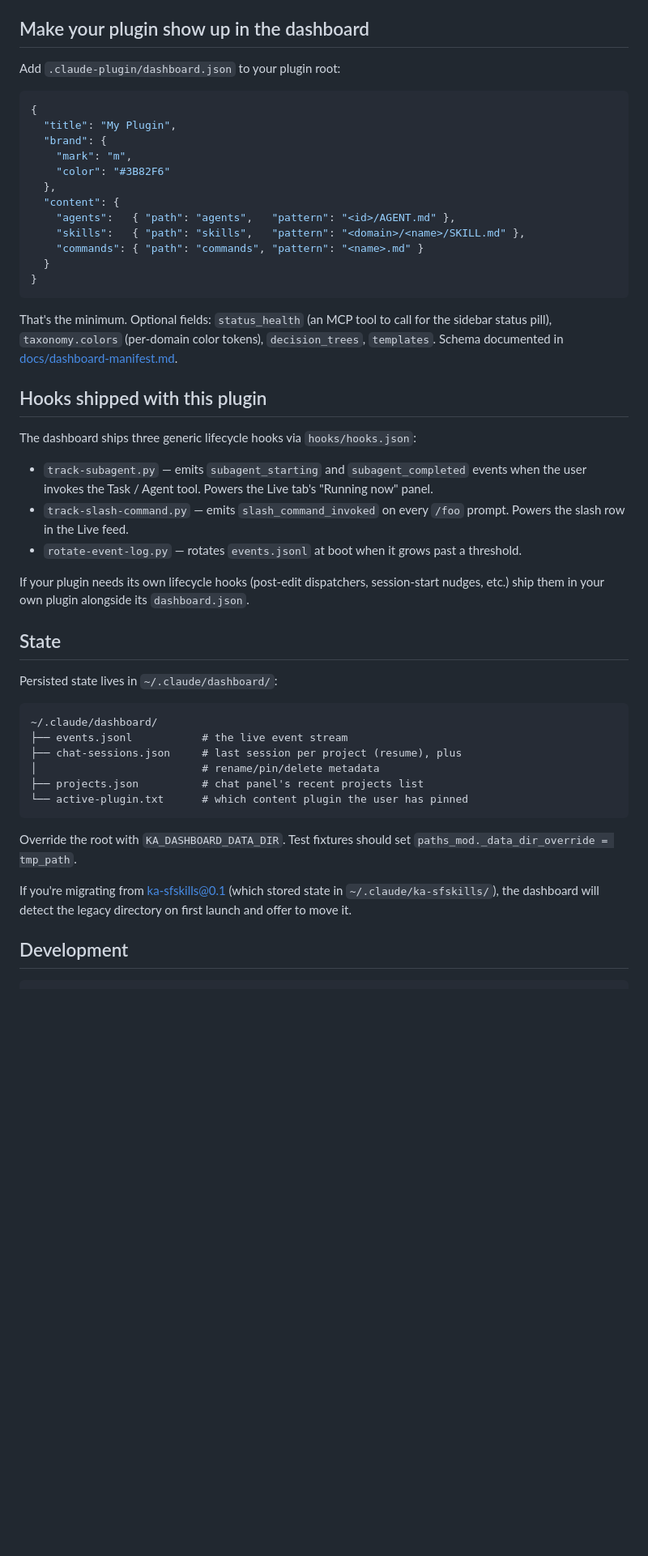
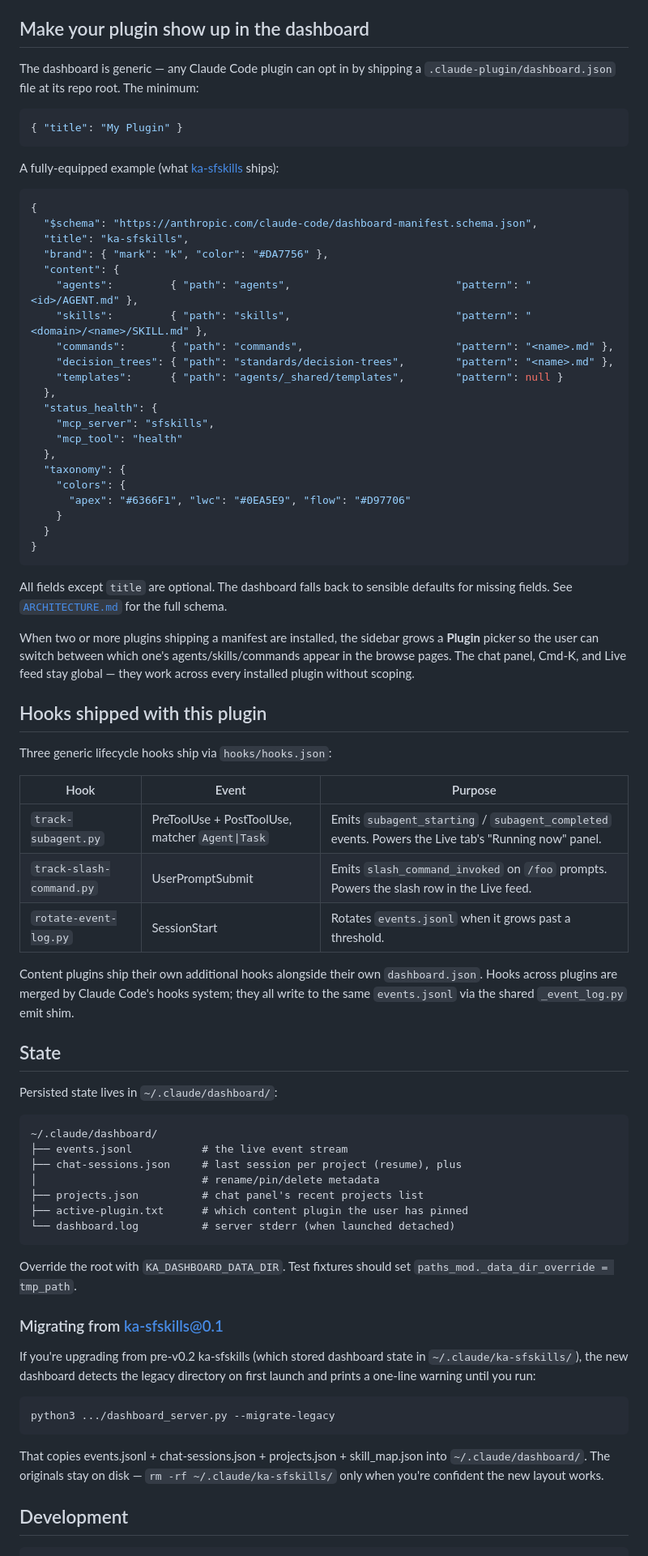
Before and after one commit to bkkelley/claude-code-dashboard, a Markdown page: README.md, the part around one of its changes. Shown at 81% size. GitHub-like rendering; blank space fills up the shorter version.

````diff
--- a/README.md
+++ b/README.md
@@ -52,44 +99,66 @@ agents, skills, commands).
 
 ## Make your plugin show up in the dashboard
 
-Add `.claude-plugin/dashboard.json` to your plugin root:
+The dashboard is generic — any Claude Code plugin can opt in by
+shipping a `.claude-plugin/dashboard.json` file at its repo root.
+The minimum:
+
+```json
+{ "title": "My Plugin" }
+```
+
+A fully-equipped example (what
+[ka-sfskills](https://github.com/bkkelley/ka-sfskills) ships):
 
 ```json
 {
-  "title": "My Plugin",
-  "brand": {
-    "mark": "m",
-    "color": "#3B82F6"
+  "$schema": "https://anthropic.com/claude-code/dashboard-manifest.schema.json",
+  "title": "ka-sfskills",
+  "brand": { "mark": "k", "color": "#DA7756" },
+  "content": {
+    "agents":         { "path": "agents",                          "pattern": "<id>/AGENT.md" },
+    "skills":         { "path": "skills",                          "pattern": "<domain>/<name>/SKILL.md" },
+    "commands":       { "path": "commands",                        "pattern": "<name>.md" },
+    "decision_trees": { "path": "standards/decision-trees",        "pattern": "<name>.md" },
+    "templates":      { "path": "agents/_shared/templates",        "pattern": null }
   },
-  "content": {
-    "agents":   { "path": "agents",   "pattern": "<id>/AGENT.md" },
-    "skills":   { "path": "skills",   "pattern": "<domain>/<name>/SKILL.md" },
-    "commands": { "path": "commands", "pattern": "<name>.md" }
+  "status_health": {
+    "mcp_server": "sfskills",
+    "mcp_tool": "health"
+  },
+  "taxonomy": {
+    "colors": {
+      "apex": "#6366F1", "lwc": "#0EA5E9", "flow": "#D97706"
+    }
   }
 }
 ```
 
-That's the minimum. Optional fields: `status_health` (an MCP tool to
-call for the sidebar status pill), `taxonomy.colors` (per-domain color
-tokens), `decision_trees`, `templates`. Schema documented in
-[docs/dashboard-manifest.md](docs/dashboard-manifest.md).
+All fields except `title` are optional. The dashboard falls back to
+sensible defaults for missing fields. See
+[`ARCHITECTURE.md`](./ARCHITECTURE.md#contract-how-a-plugin-opts-in)
+for the full schema.
+
+When two or more plugins shipping a manifest are installed, the
+sidebar grows a **Plugin** picker so the user can switch between
+which one's agents/skills/commands appear in the browse pages. The
+chat panel, Cmd-K, and Live feed stay global — they work across every
+installed plugin without scoping.
 
 ## Hooks shipped with this plugin
 
-The dashboard ships three generic lifecycle hooks via
-`hooks/hooks.json`:
+Three generic lifecycle hooks ship via `hooks/hooks.json`:
 
-- `track-subagent.py` — emits `subagent_starting` and
-  `subagent_completed` events when the user invokes the Task / Agent
-  tool. Powers the Live tab's "Running now" panel.
-- `track-slash-command.py` — emits `slash_command_invoked` on every
-  `/foo` prompt. Powers the slash row in the Live feed.
-- `rotate-event-log.py` — rotates `events.jsonl` at boot when it grows
-  past a threshold.
+| Hook | Event | Purpose |
+|---|---|---|
+| `track-subagent.py` | PreToolUse + PostToolUse, matcher `Agent\|Task` | Emits `subagent_starting` / `subagent_completed` events. Powers the Live tab's "Running now" panel. |
+| `track-slash-command.py` | UserPromptSubmit | Emits `slash_command_invoked` on `/foo` prompts. Powers the slash row in the Live feed. |
+| `rotate-event-log.py` | SessionStart | Rotates `events.jsonl` when it grows past a threshold. |
 
-If your plugin needs its own lifecycle hooks (post-edit dispatchers,
-session-start nudges, etc.) ship them in your own plugin alongside
-its `dashboard.json`.
+Content plugins ship their own additional hooks alongside their own
+`dashboard.json`. Hooks across plugins are merged by Claude Code's
+hooks system; they all write to the same `events.jsonl` via the
+shared `_event_log.py` emit shim.
 
 ## State
 
@@ -101,15 +170,28 @@ Persisted state lives in `~/.claude/dashboard/`:
 ├── chat-sessions.json     # last session per project (resume), plus
 │                          # rename/pin/delete metadata
 ├── projects.json          # chat panel's recent projects list
-└── active-plugin.txt      # which content plugin the user has pinned
+├── active-plugin.txt      # which content plugin the user has pinned
+└── dashboard.log          # server stderr (when launched detached)
 ```
 
 Override the root with `KA_DASHBOARD_DATA_DIR`. Test fixtures should
 set `paths_mod._data_dir_override = tmp_path`.
 
-If you're migrating from ka-sfskills@0.1 (which stored state in
-`~/.claude/ka-sfskills/`), the dashboard will detect the legacy
-directory on first launch and offer to move it.
+### Migrating from ka-sfskills@0.1
+
+If you're upgrading from pre-v0.2 ka-sfskills (which stored dashboard
+state in `~/.claude/ka-sfskills/`), the new dashboard detects the
+legacy directory on first launch and prints a one-line warning until
+you run:
+
+```bash
+python3 .../dashboard_server.py --migrate-legacy
+```
+
+That copies events.jsonl + chat-sessions.json + projects.json +
+skill_map.json into `~/.claude/dashboard/`. The originals stay on
+disk — `rm -rf ~/.claude/ka-sfskills/` only when you're confident the
+new layout works.
 
 ## Development
 
````
Also changed, not shown: other parts of README.md (+95 -32 lines).
